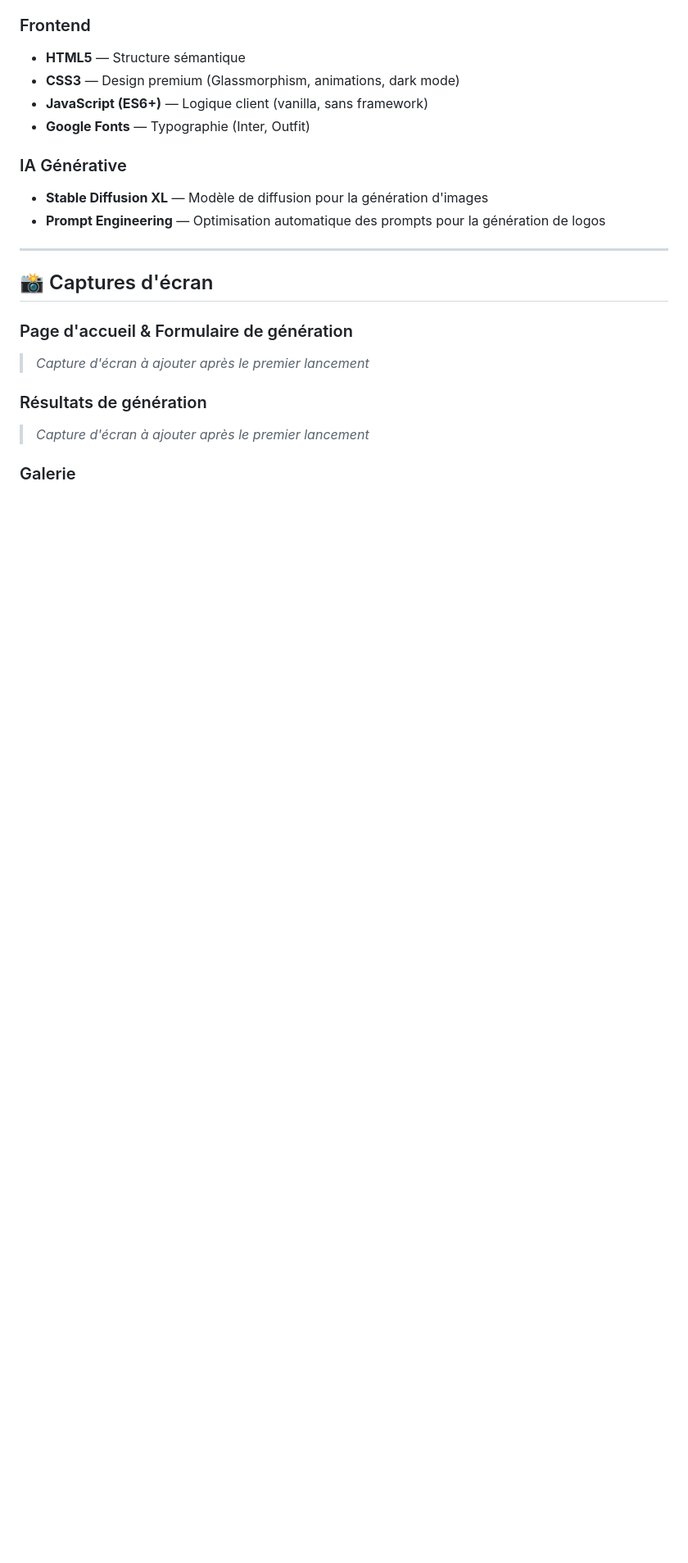
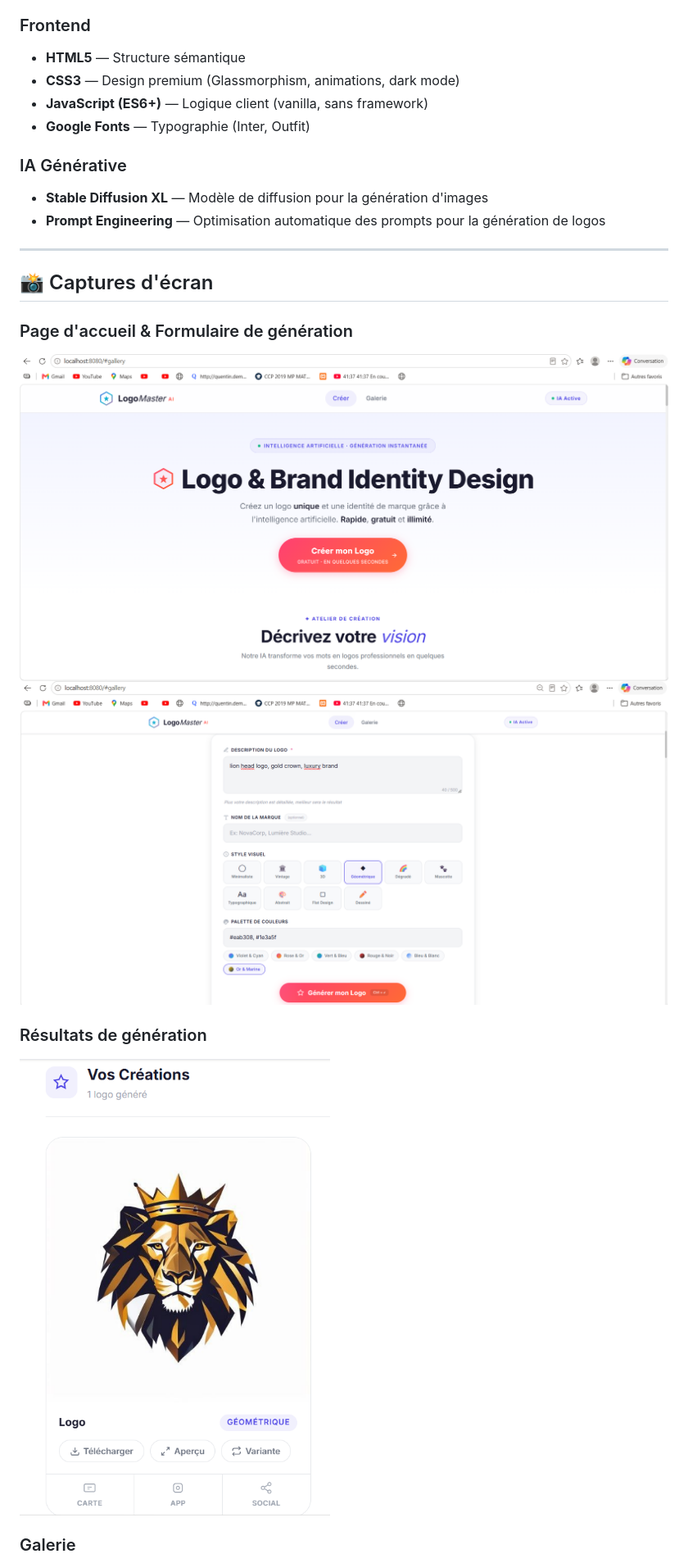
Before and after one commit to azizhmani42/projet-IA-enstab, a Markdown page: README.md, the part around one of its changes. Shown at 82% size. Rendered like a GitHub page; blank space fills up the shorter version.

```diff
--- a/README.md
+++ b/README.md
@@ -77,9 +77,11 @@ L'application offre une interface web moderne et intuitive où les utilisateurs
 ## 📸 Captures d'écran
 
 ### Page d'accueil & Formulaire de génération
-> *Capture d'écran à ajouter après le premier lancement*
+![Description](screenshots/interface.png)
+![Description](screenshots/génération.png)
+
 
 ### Résultats de génération
-> *Capture d'écran à ajouter après le premier lancement*
+![Description](screenshots/résultats.png)
 
 ### Galerie
```
Also changed, not shown: other parts of README.md (+1 -1 lines).
